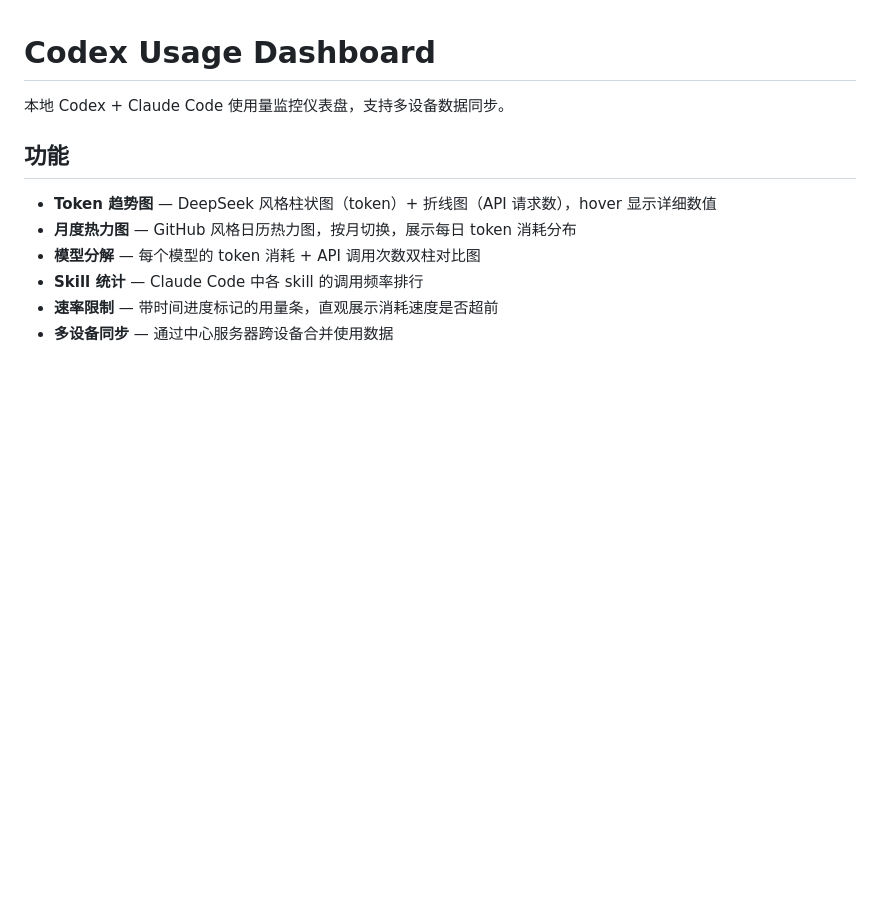
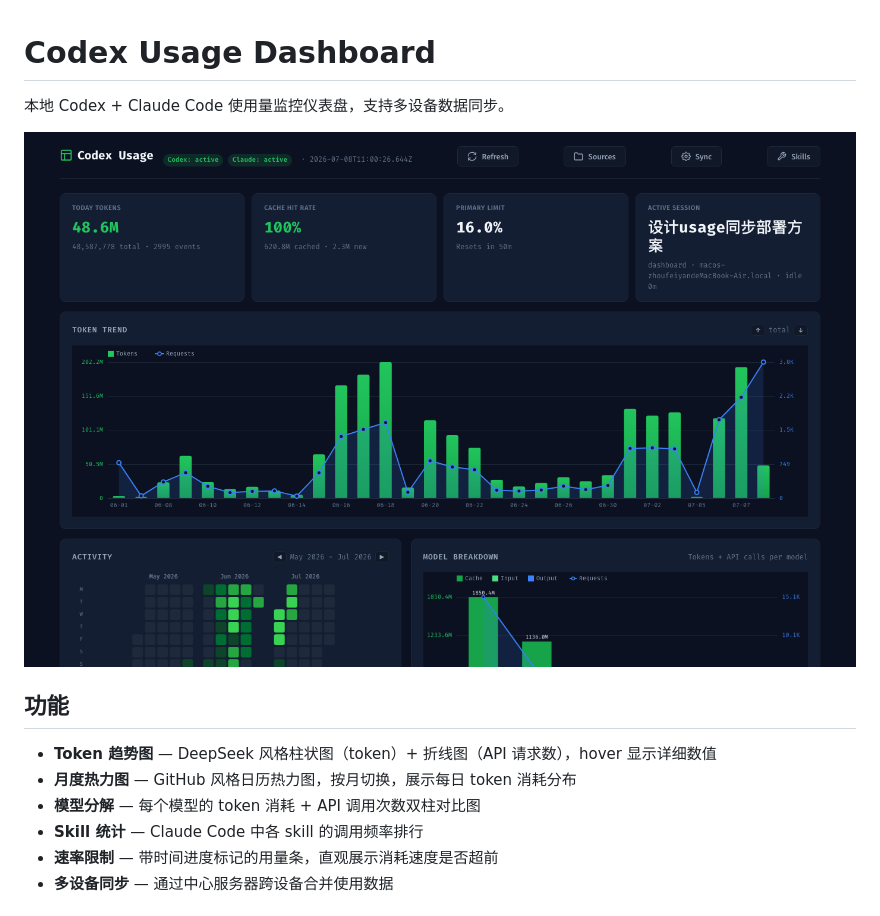
Before and after one commit to viviennebla/codex-usage-dashboard, a Markdown page: README.md, the part around the change. Rendered like a GitHub page; pictures changed too: public/screenshot.png (added); blank space fills up the shorter version.

Commit message:
docs: add dashboard screenshot to README

```diff
--- a/README.md
+++ b/README.md
@@ -1,6 +1,8 @@
 # Codex Usage Dashboard
 
 本地 Codex + Claude Code 使用量监控仪表盘，支持多设备数据同步。
+
+![Dashboard Screenshot](public/screenshot.png)
 
 ## 功能
 
```
